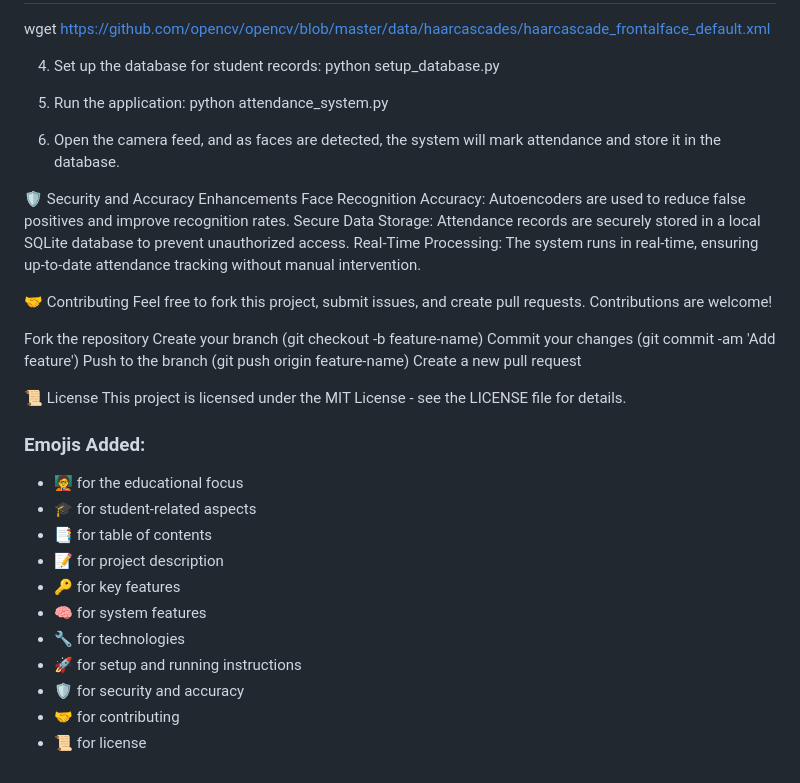
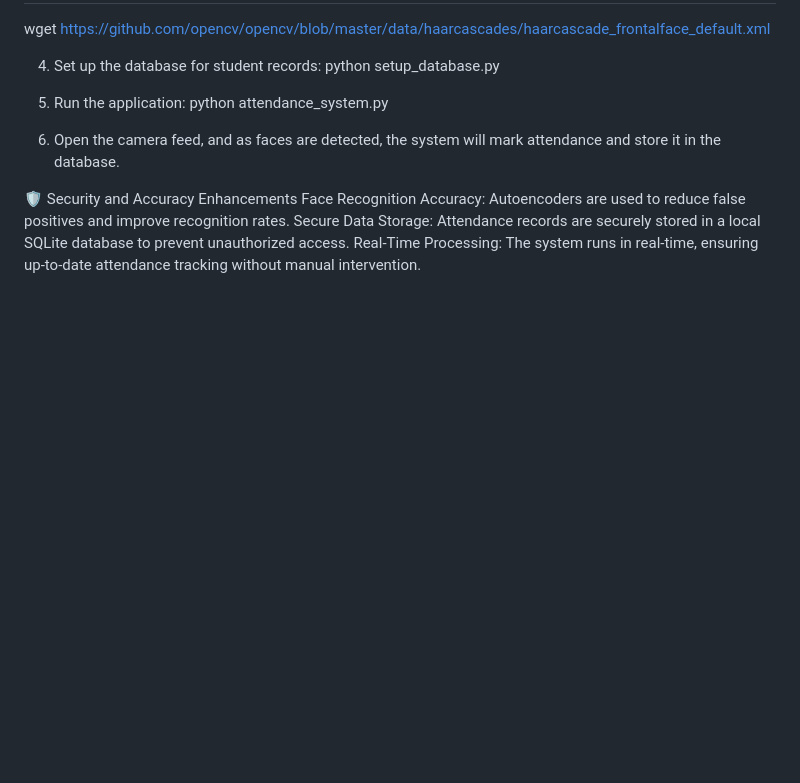
Before and after one commit to kowsik11/Smart-Attendence-Management-System-Using-Jetson-Nano, a Markdown page: README.md, the part around the change. Rendered like a GitHub page; blank space fills up the shorter version.

```diff
--- a/README.md
+++ b/README.md
@@ -71,28 +71,3 @@ python attendance_system.py
 Face Recognition Accuracy: Autoencoders are used to reduce false positives and improve recognition rates.
 Secure Data Storage: Attendance records are securely stored in a local SQLite database to prevent unauthorized access.
 Real-Time Processing: The system runs in real-time, ensuring up-to-date attendance tracking without manual intervention.
-
-🤝 Contributing
-Feel free to fork this project, submit issues, and create pull requests. Contributions are welcome!
-
-Fork the repository
-Create your branch (git checkout -b feature-name)
-Commit your changes (git commit -am 'Add feature')
-Push to the branch (git push origin feature-name)
-Create a new pull request
-
-📜 License
-This project is licensed under the MIT License - see the LICENSE file for details.
-
-### Emojis Added:
-- 🧑‍🏫 for the educational focus
-- 🎓 for student-related aspects
-- 📑 for table of contents
-- 📝 for project description
-- 🔑 for key features
-- 🧠 for system features
-- 🔧 for technologies
-- 🚀 for setup and running instructions
-- 🛡️ for security and accuracy
-- 🤝 for contributing
-- 📜 for license
```
